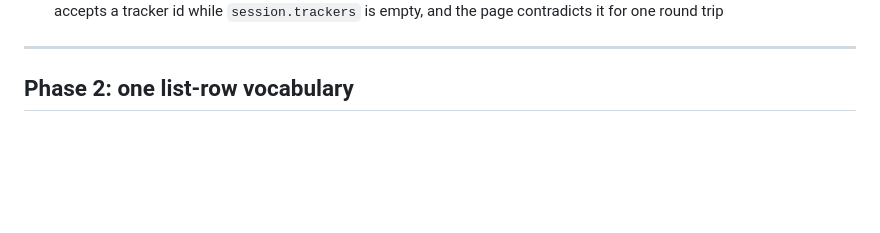
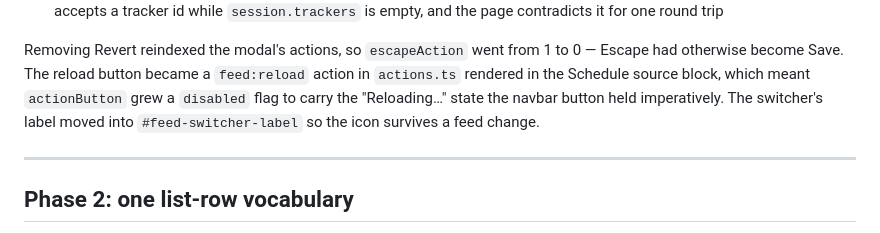
Before and after one commit to gtfs-zone/gtfs-zone-rt-manager, a Markdown page: NEXT_PLAN2.md, the part around one of its changes. Rendered like a GitHub page; blank space fills up the shorter version.

```diff
--- a/NEXT_PLAN2.md
+++ b/NEXT_PLAN2.md
@@ -192,6 +212,13 @@ extension talking to itself. Not ours.)
       tracker". `breadcrumbs.validateState` already accepts a tracker id while
       `session.trackers` is empty, and the page contradicts it for one round
       trip
+
+Removing Revert reindexed the modal's actions, so `escapeAction` went from 1 to
+0 — Escape had otherwise become Save. The reload button became a `feed:reload`
+action in `actions.ts` rendered in the Schedule source block, which meant
+`actionButton` grew a `disabled` flag to carry the "Reloading…" state the
+navbar button held imperatively. The switcher's label moved into
+`#feed-switcher-label` so the icon survives a feed change.
 
 ---
 
```
Also changed, not shown: other parts of NEXT_PLAN2.md (+35 -15 lines).
